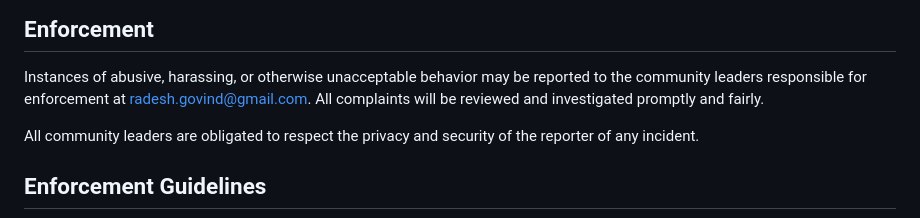
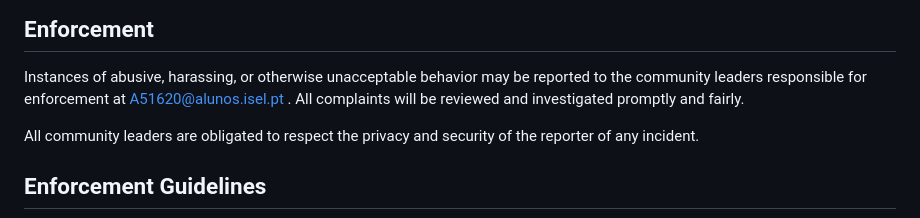
Before and after one commit to UREKA-Play4Change/play4change-core, a Markdown page: CODE_OF_CONDUCT.md, the part around the change. GitHub-like rendering.

```diff
--- a/CODE_OF_CONDUCT.md
+++ b/CODE_OF_CONDUCT.md
@@ -60,7 +60,7 @@ representative at an online or offline event.
 
 Instances of abusive, harassing, or otherwise unacceptable behavior may be
 reported to the community leaders responsible for enforcement at
-radesh.govind@gmail.com.
+A51620@alunos.isel.pt .
 All complaints will be reviewed and investigated promptly and fairly.
 
 All community leaders are obligated to respect the privacy and security of the
```
